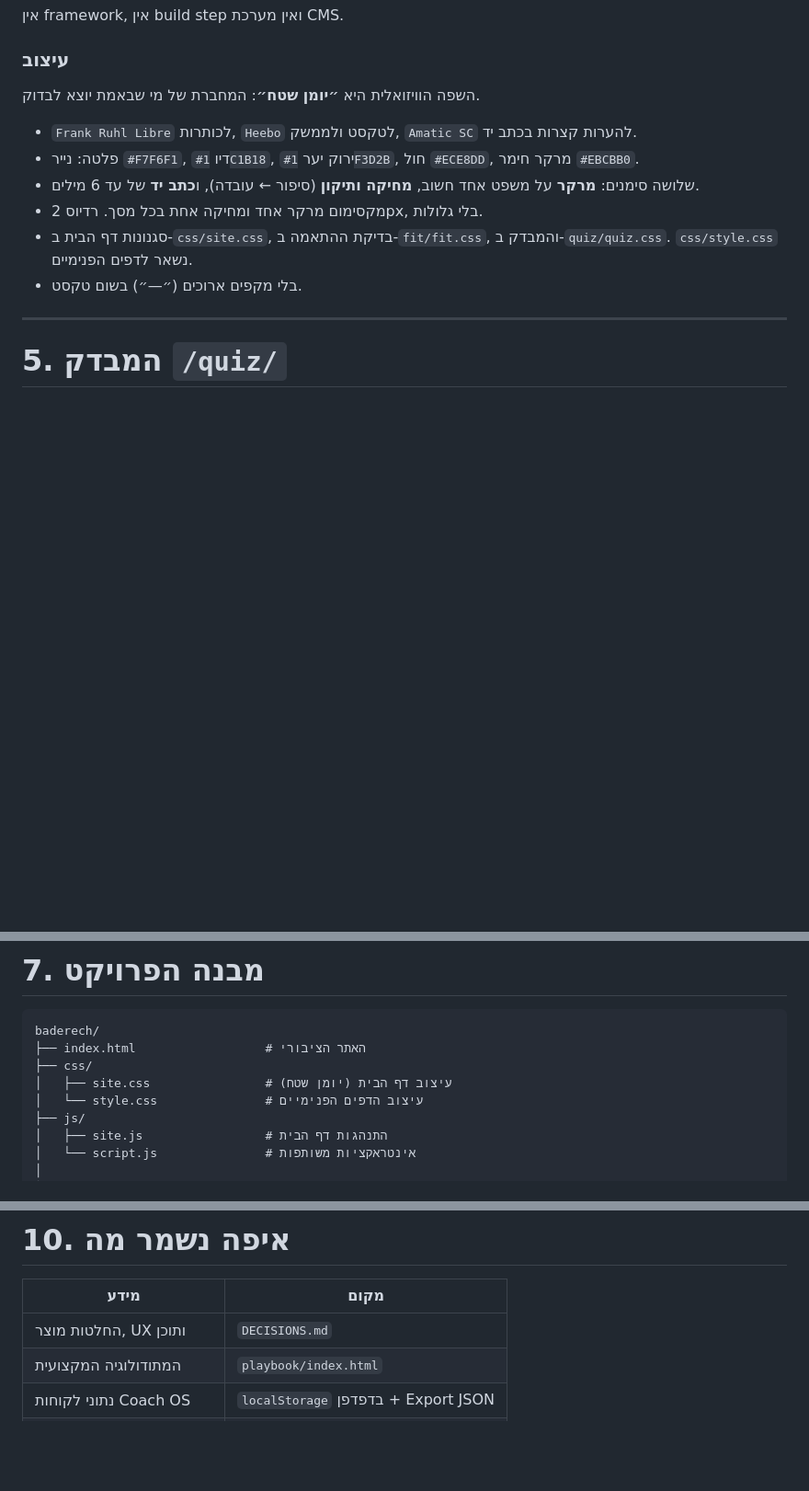
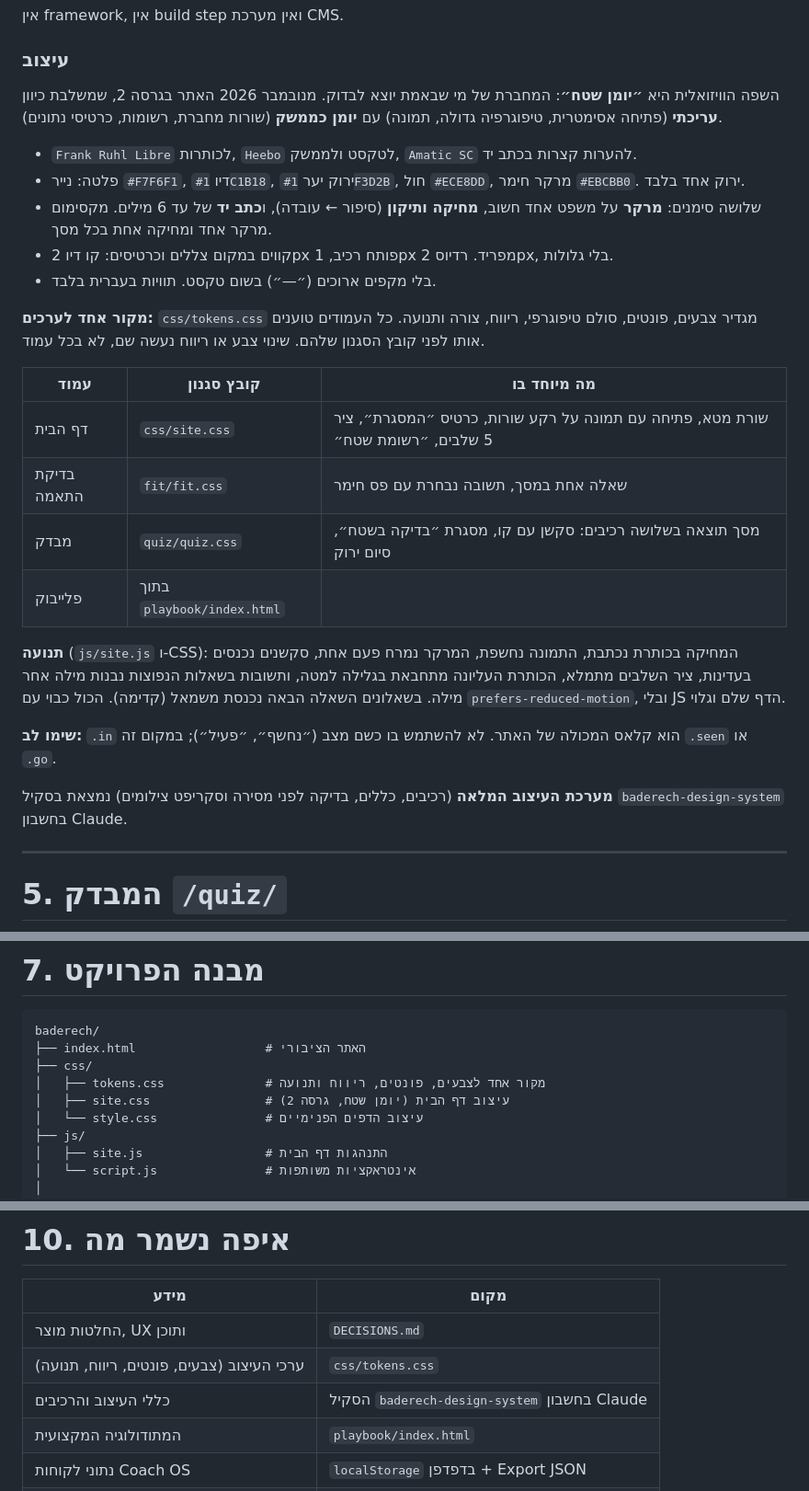
Before and after one commit to yaron120699-code/baderech, a Markdown page: README.md, 3 parts joined by grey strips. Shown at 92% size. Rendered like a GitHub page; blank space fills up the shorter version.

Commit message:
README ו-DECISIONS: עיצוב גרסה 2
Co-Authored-By: Claude Opus 5.5 <noreply@anthropic.com>
Claude-Session: https://claude.ai/code/session_01QZx7xXP4CjHj87yZL43NKg

```diff
--- a/README.md
+++ b/README.md
@@ -123,14 +123,28 @@ Coach OS כרגע אינו מחובר לבסיס נתונים או לשרת.
 
 ### עיצוב
 
-השפה הוויזואלית היא **״יומן שטח״**: המחברת של מי שבאמת יוצא לבדוק.
+השפה הוויזואלית היא **״יומן שטח״**: המחברת של מי שבאמת יוצא לבדוק. מנובמבר 2026 האתר בגרסה 2, שמשלבת כיוון **עריכתי** (פתיחה אסימטרית, טיפוגרפיה גדולה, תמונה) עם **יומן כממשק** (שורות מחברת, רשומות, כרטיסי נתונים).
 
 - `Frank Ruhl Libre` לכותרות, `Heebo` לטקסט ולממשק, `Amatic SC` להערות קצרות בכתב יד.
-- פלטה: נייר `#F7F6F1`, דיו `#1C1B18`, ירוק יער `#1F3D2B`, חול `#ECE8DD`, מרקר חימר `#EBCBB0`.
-- שלושה סימנים: **מרקר** על משפט אחד חשוב, **מחיקה ותיקון** (סיפור ← עובדה), ו**כתב יד** של עד 6 מילים.
-- מקסימום מרקר אחד ומחיקה אחת בכל מסך. רדיוס 2px, בלי גלולות.
-- סגנונות דף הבית ב-`css/site.css`, בדיקת ההתאמה ב-`fit/fit.css`, והמבדק ב-`quiz/quiz.css`. `css/style.css` נשאר לדפים הפנימיים.
-- בלי מקפים ארוכים (״—״) בשום טקסט.
+- פלטה: נייר `#F7F6F1`, דיו `#1C1B18`, ירוק יער `#1F3D2B`, חול `#ECE8DD`, מרקר חימר `#EBCBB0`. ירוק אחד בלבד.
+- שלושה סימנים: **מרקר** על משפט אחד חשוב, **מחיקה ותיקון** (סיפור ← עובדה), ו**כתב יד** של עד 6 מילים. מקסימום מרקר אחד ומחיקה אחת בכל מסך.
+- קווים במקום צללים וכרטיסים: קו דיו 2px פותח רכיב, 1px מפריד. רדיוס 2px, בלי גלולות.
+- בלי מקפים ארוכים (״—״) בשום טקסט. תוויות בעברית בלבד.
+
+**מקור אחד לערכים:** `css/tokens.css` מגדיר צבעים, פונטים, סולם טיפוגרפי, ריווח, צורה ותנועה. כל העמודים טוענים אותו לפני קובץ הסגנון שלהם. שינוי צבע או ריווח נעשה שם, לא בכל עמוד.
+
+| עמוד | קובץ סגנון | מה מיוחד בו |
+|---|---|---|
+| דף הבית | `css/site.css` | שורת מטא, פתיחה עם תמונה על רקע שורות, כרטיס ״המסגרת״, ציר 5 שלבים, ״רשומת שטח״ |
+| בדיקת התאמה | `fit/fit.css` | שאלה אחת במסך, תשובה נבחרת עם פס חימר |
+| מבדק | `quiz/quiz.css` | מסך תוצאה בשלושה רכיבים: סקשן עם קו, מסגרת ״בדיקה בשטח״, סיום ירוק |
+| פלייבוק | בתוך `playbook/index.html` | |
+
+**תנועה** (`js/site.js` ו-CSS): המחיקה בכותרת נכתבת, התמונה נחשפת, המרקר נמרח פעם אחת, סקשנים נכנסים בעדינות, ציר השלבים מתמלא, הכותרת העליונה מתחבאת בגלילה למטה, ותשובות בשאלות הנפוצות נבנות מילה אחר מילה. בשאלונים השאלה הבאה נכנסת משמאל (קדימה). הכול כבוי עם `prefers-reduced-motion`, ובלי JS הדף שלם וגלוי.
+
+**שימו לב:** `.in` הוא קלאס המכולה של האתר. לא להשתמש בו כשם מצב (״נחשף״, ״פעיל״); במקום זה `.seen` או `.go`.
+
+**מערכת העיצוב המלאה** (רכיבים, כללים, בדיקה לפני מסירה וסקריפט צילומים) נמצאת בסקיל `baderech-design-system` בחשבון Claude.
 
 ---
 
@@ -171,7 +185,8 @@ Coach OS כרגע אינו מחובר לבסיס נתונים או לשרת.
 baderech/
 ├── index.html                  # האתר הציבורי
 ├── css/
-│   ├── site.css                # עיצוב דף הבית (יומן שטח)
+│   ├── tokens.css              # מקור אחד לצבעים, פונטים, ריווח ותנועה
+│   ├── site.css                # עיצוב דף הבית (יומן שטח, גרסה 2)
 │   └── style.css               # עיצוב הדפים הפנימיים
 ├── js/
 │   ├── site.js                 # התנהגות דף הבית
@@ -244,6 +259,8 @@ http://localhost:8000/fit/       בדיקת התאמה
 | מידע | מקום |
 |---|---|
 | החלטות מוצר, UX ותוכן | `DECISIONS.md` |
+| ערכי העיצוב (צבעים, פונטים, ריווח, תנועה) | `css/tokens.css` |
+| כללי העיצוב והרכיבים | הסקיל `baderech-design-system` בחשבון Claude |
 | המתודולוגיה המקצועית | `playbook/index.html` |
 | נתוני לקוחות Coach OS | `localStorage` בדפדפן + Export JSON |
 | מצב זמני של fit | `sessionStorage` |
```
Also changed, not shown: DECISIONS.md (+18 -0 lines).
